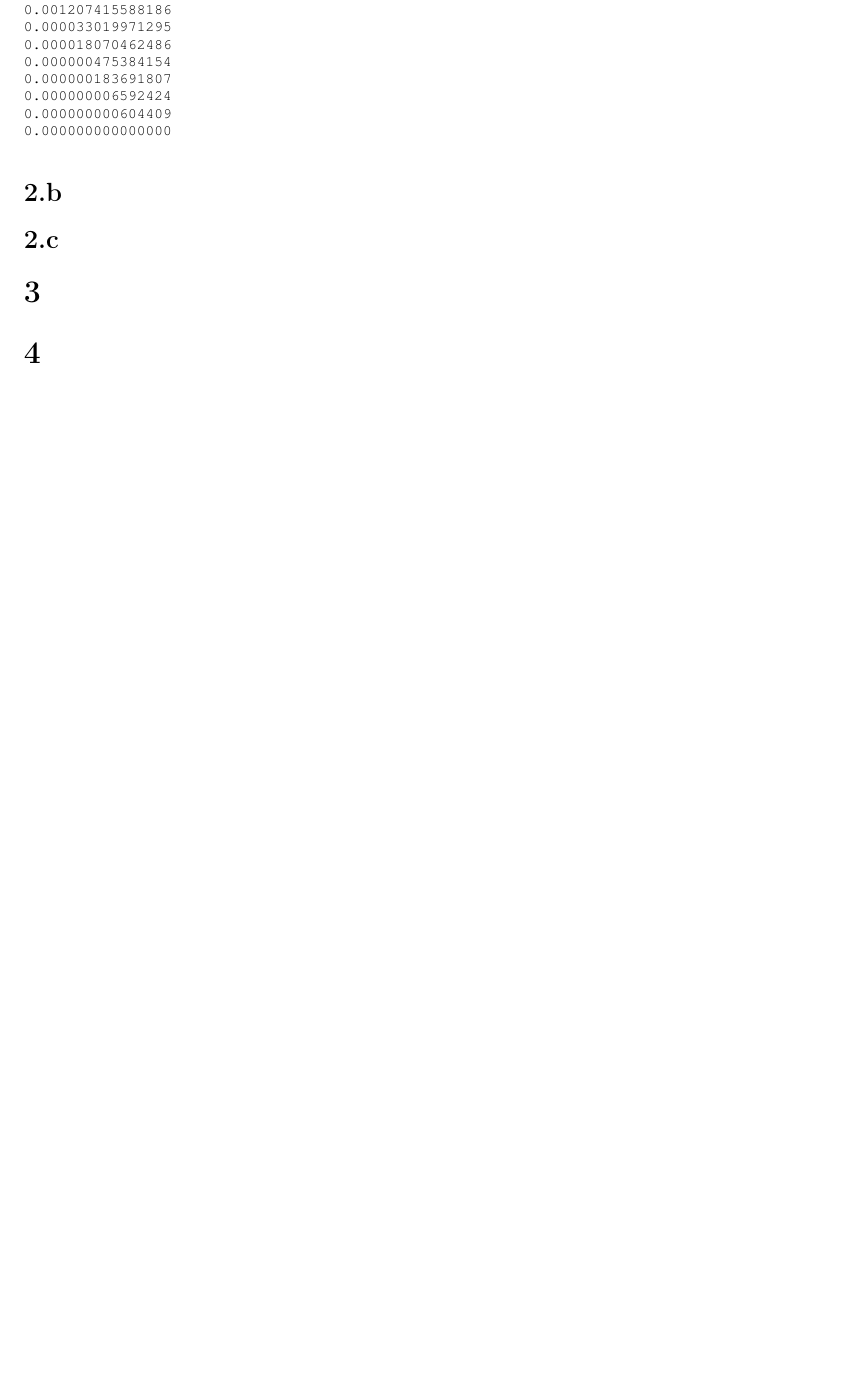
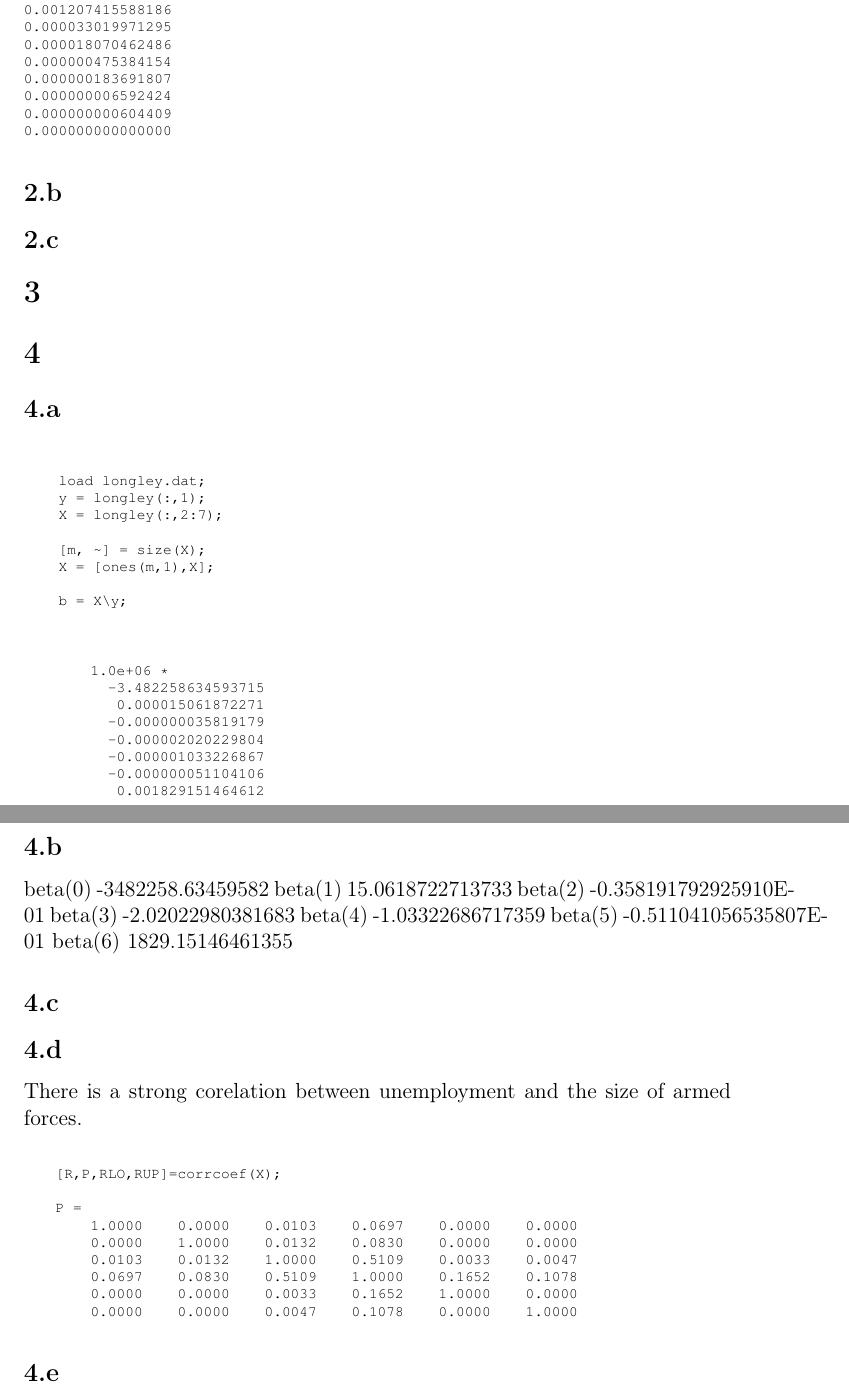
Before and after one commit to geinarm/umd_460_gudjon, a LaTeX problem sheet (hw5/report/gudjon_hw5.tex): part of page 2 of 2 before the commit and two parts of pages 2 and 3 of 3 after it, the two joined at a grey line, cut so that both start at the same text, the shorter picture padded with empty space. Compiled offline with pdfLaTeX.

Commit message:
Finished code for hw5

```diff
--- a/hw5/report/gudjon_hw5.tex
+++ b/hw5/report/gudjon_hw5.tex
@@ -95,4 +95,64 @@ v =
 %% 5.11
 \section{}
 
+\subsection{} %a
+
+\begin{minipage}{\linewidth}
+\begin{lstlisting}
+    load longley.dat;
+    y = longley(:,1);
+    X = longley(:,2:7);
+
+    [m, ~] = size(X);
+    X = [ones(m,1),X];
+
+    b = X\y;
+\end{lstlisting}
+\end{minipage}
+
+\begin{minipage}{\linewidth}
+\begin{lstlisting}
+    1.0e+06 *
+      -3.482258634593715
+       0.000015061872271
+      -0.000000035819179
+      -0.000002020229804
+      -0.000001033226867
+      -0.000000051104106
+       0.001829151464612
+\end{lstlisting}
+\end{minipage}
+
+\subsection{} %b
+beta(0)    -3482258.63459582
+beta(1)    15.0618722713733
+beta(2)    -0.358191792925910E-01
+beta(3)    -2.02022980381683
+beta(4)    -1.03322686717359
+beta(5)    -0.511041056535807E-01
+beta(6)    1829.15146461355
+
+\subsection{} %c
+%errorbar
+
+\subsection{} %d
+There is a strong corelation between unemployment and the size of armed forces.
+
+\begin{minipage}{\linewidth}
+\begin{lstlisting}
+[R,P,RLO,RUP]=corrcoef(X);
+
+P =
+    1.0000    0.0000    0.0103    0.0697    0.0000    0.0000
+    0.0000    1.0000    0.0132    0.0830    0.0000    0.0000
+    0.0103    0.0132    1.0000    0.5109    0.0033    0.0047
+    0.0697    0.0830    0.5109    1.0000    0.1652    0.1078
+    0.0000    0.0000    0.0033    0.1652    1.0000    0.0000
+    0.0000    0.0000    0.0047    0.1078    0.0000    1.0000
+\end{lstlisting}
+\end{minipage}
+
+\subsection{} %e
+
+
 \end{document}
```
Also changed, not shown: hw5/longley.dat (added, +16 -0 lines), hw5/report/erf_plot.png (added), hw5/report/plot_3a.png (added), hw5/report/plot_3a_2.png (added), hw5/report/plot_3a_r.png (added), hw5/report/plot_3a_r2.png (added), hw5/report/plot_3c.png (added), hw5/report/plot_3c_r.png (added), hw5/report/plot_4c.png (added), hw5/report/plot_4e.png (added), 7 other files.
